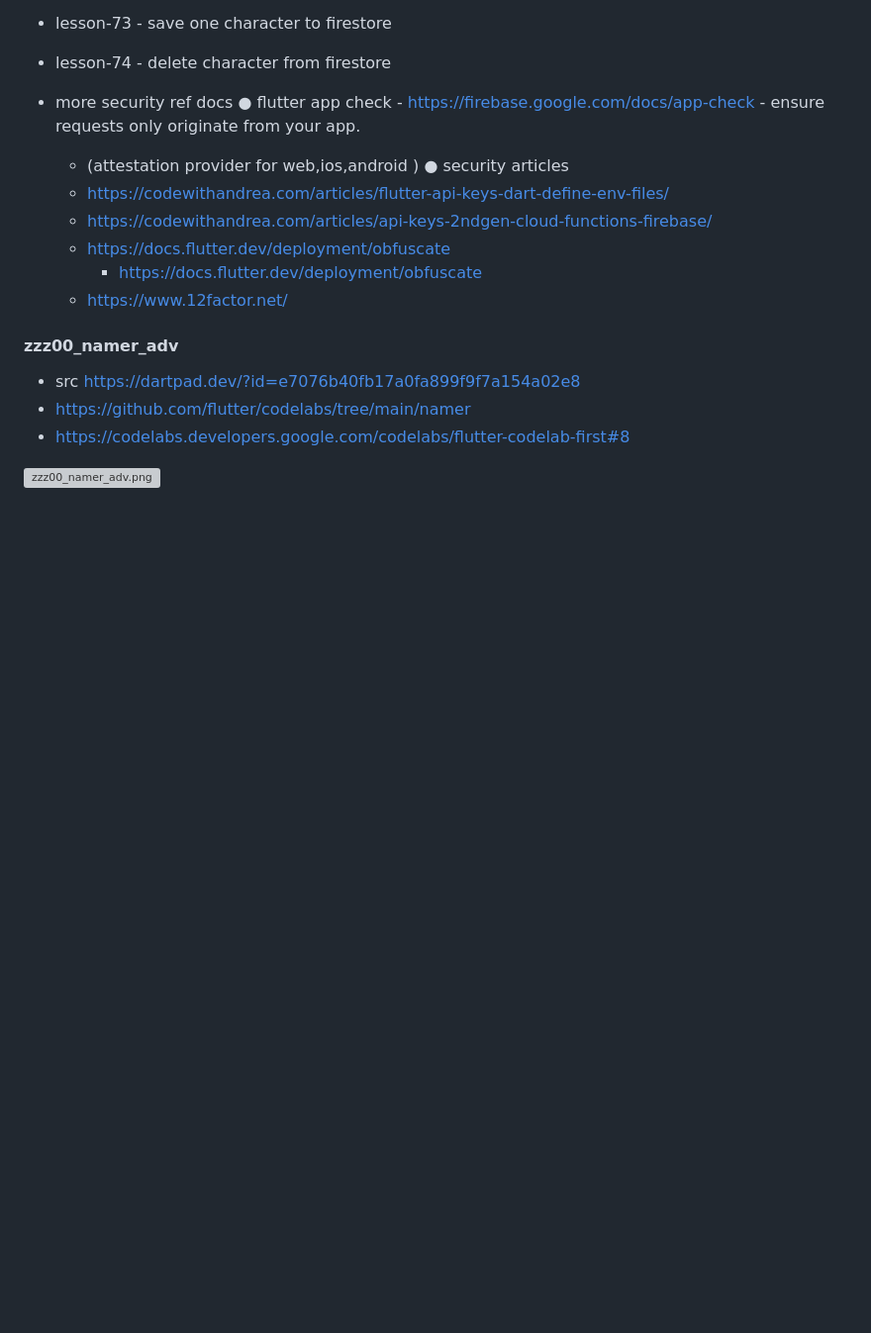
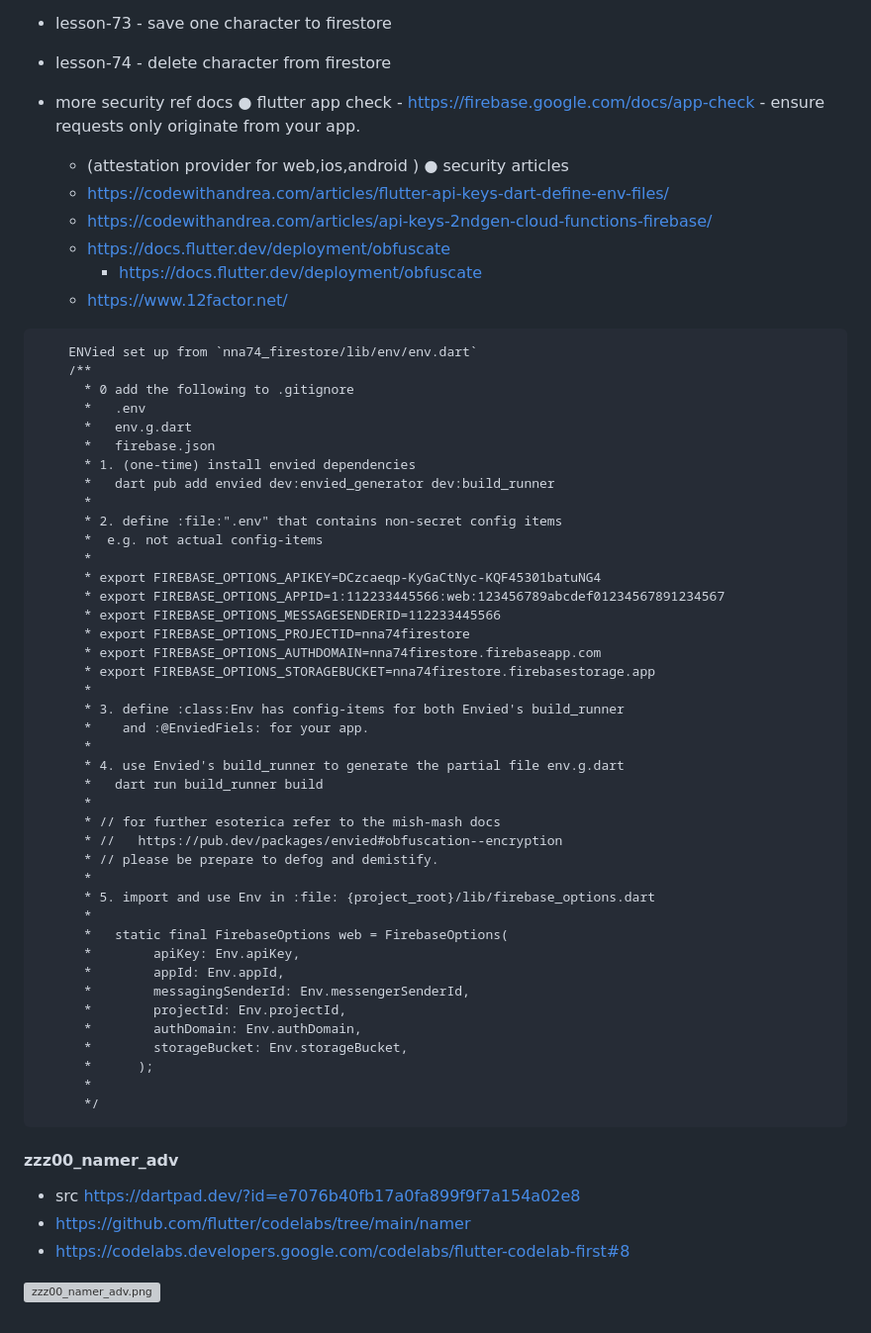
Before and after one commit to elkurto/flutter-vscode-super-proj, a Markdown page: README.md, the part around the change. Shown at 99% size. GitHub-like rendering; blank space fills up the shorter version; grey boxes are pictures that could not be loaded.

Commit message:
nna74_firestore : updated readme

````diff
--- a/README.md
+++ b/README.md
@@ -441,6 +441,50 @@ A. Using google fonts
       - https://docs.flutter.dev/deployment/obfuscate
     - https://www.12factor.net/
 
+```
+    ENVied set up from `nna74_firestore/lib/env/env.dart`
+    /**
+      * 0 add the following to .gitignore
+      *   .env
+      *   env.g.dart
+      *   firebase.json
+      * 1. (one-time) install envied dependencies
+      *   dart pub add envied dev:envied_generator dev:build_runner
+      *
+      * 2. define :file:".env" that contains non-secret config items
+      *  e.g. not actual config-items
+      *
+      * export FIREBASE_OPTIONS_APIKEY=DCzcaeqp-KyGaCtNyc-KQF45301batuNG4
+      * export FIREBASE_OPTIONS_APPID=1:112233445566:web:123456789abcdef01234567891234567
+      * export FIREBASE_OPTIONS_MESSAGESENDERID=112233445566
+      * export FIREBASE_OPTIONS_PROJECTID=nna74firestore
+      * export FIREBASE_OPTIONS_AUTHDOMAIN=nna74firestore.firebaseapp.com
+      * export FIREBASE_OPTIONS_STORAGEBUCKET=nna74firestore.firebasestorage.app
+      *
+      * 3. define :class:Env has config-items for both Envied's build_runner
+      *    and :@EnviedFiels: for your app.
+      *
+      * 4. use Envied's build_runner to generate the partial file env.g.dart
+      *   dart run build_runner build
+      *
+      * // for further esoterica refer to the mish-mash docs
+      * //   https://pub.dev/packages/envied#obfuscation--encryption
+      * // please be prepare to defog and demistify.
+      *
+      * 5. import and use Env in :file: {project_root}/lib/firebase_options.dart
+      *
+      *   static final FirebaseOptions web = FirebaseOptions(
+      *        apiKey: Env.apiKey,
+      *        appId: Env.appId,
+      *        messagingSenderId: Env.messengerSenderId,
+      *        projectId: Env.projectId,
+      *        authDomain: Env.authDomain,
+      *        storageBucket: Env.storageBucket,
+      *      );
+      *
+      */
+```
+
 #### zzz00_namer_adv
   - src https://dartpad.dev/?id=e7076b40fb17a0fa899f9f7a154a02e8
   - https://github.com/flutter/codelabs/tree/main/namer
````
